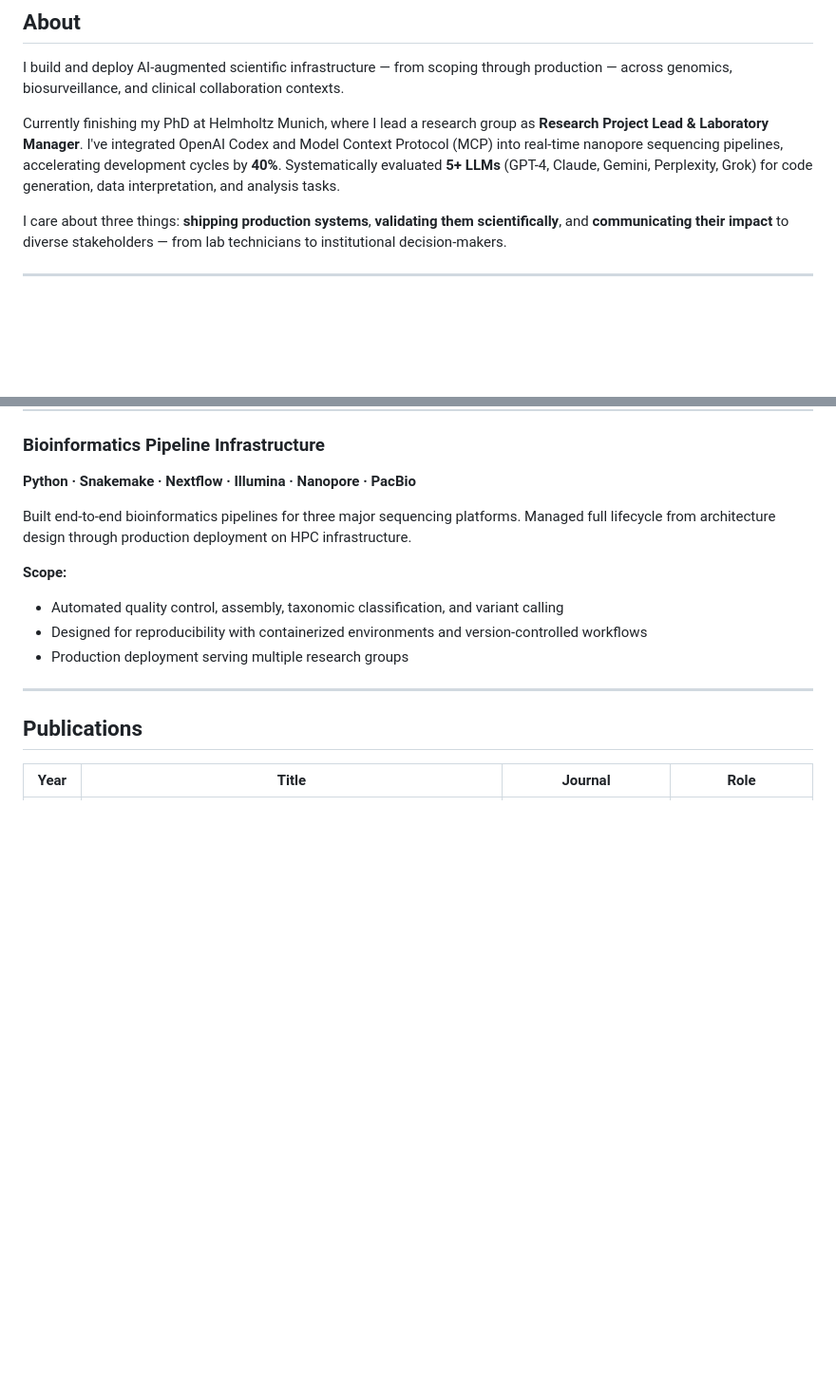
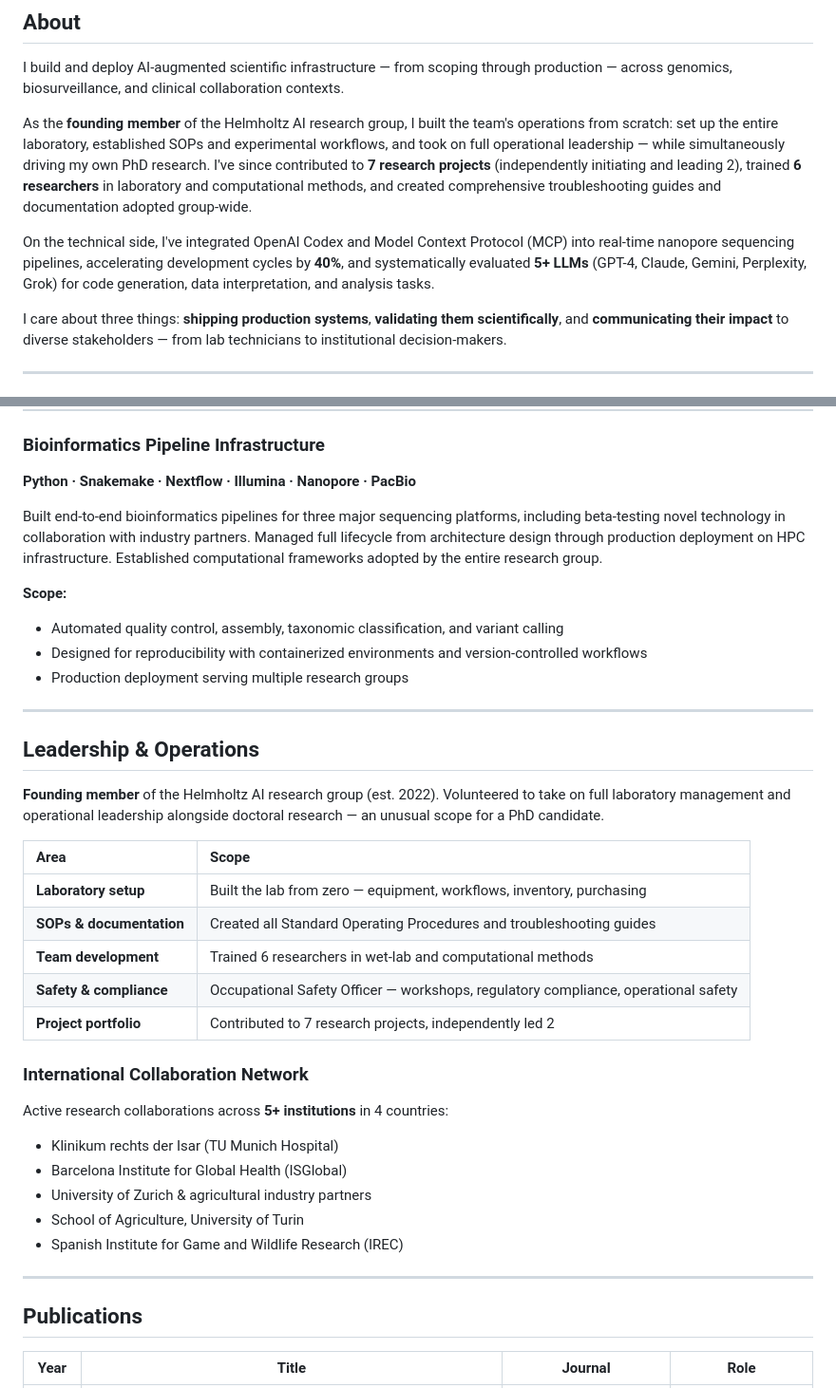
Before and after one commit to ttmgr/Tim_Reska, a Markdown page: README.md, 2 parts joined by grey strips. Shown at 95% size. GitHub-like rendering; blank space fills up the shorter version.

Commit message:
feat: Integrate reference letter highlights
- Added founding member context and lab setup story
- New Leadership & Operations section with team building, SOPs, safety
- Added international collaboration network (5+ institutions, 4 countries)
- Enhanced pipeline section with industry beta-testing
- All facts sourced from Prof. Lara Urban's reference letter

```diff
--- a/README.md
+++ b/README.md
@@ -14,7 +14,9 @@ Helmholtz Munich & Technical University of Munich · Munich, Germany
 
 I build and deploy AI-augmented scientific infrastructure — from scoping through production — across genomics, biosurveillance, and clinical collaboration contexts.
 
-Currently finishing my PhD at Helmholtz Munich, where I lead a research group as **Research Project Lead & Laboratory Manager**. I've integrated OpenAI Codex and Model Context Protocol (MCP) into real-time nanopore sequencing pipelines, accelerating development cycles by **40%**. Systematically evaluated **5+ LLMs** (GPT-4, Claude, Gemini, Perplexity, Grok) for code generation, data interpretation, and analysis tasks.
+As the **founding member** of the Helmholtz AI research group, I built the team's operations from scratch: set up the entire laboratory, established SOPs and experimental workflows, and took on full operational leadership — while simultaneously driving my own PhD research. I've since contributed to **7 research projects** (independently initiating and leading 2), trained **6 researchers** in laboratory and computational methods, and created comprehensive troubleshooting guides and documentation adopted group-wide.
+
+On the technical side, I've integrated OpenAI Codex and Model Context Protocol (MCP) into real-time nanopore sequencing pipelines, accelerating development cycles by **40%**, and systematically evaluated **5+ LLMs** (GPT-4, Claude, Gemini, Perplexity, Grok) for code generation, data interpretation, and analysis tasks.
 
 I care about three things: **shipping production systems**, **validating them scientifically**, and **communicating their impact** to diverse stakeholders — from lab technicians to institutional decision-makers.
 
@@ -93,12 +95,36 @@ Systematic evaluation and integration of AI tools into research workflows:
 ### Bioinformatics Pipeline Infrastructure
 **Python · Snakemake · Nextflow · Illumina · Nanopore · PacBio**
 
-Built end-to-end bioinformatics pipelines for three major sequencing platforms. Managed full lifecycle from architecture design through production deployment on HPC infrastructure.
+Built end-to-end bioinformatics pipelines for three major sequencing platforms, including beta-testing novel technology in collaboration with industry partners. Managed full lifecycle from architecture design through production deployment on HPC infrastructure. Established computational frameworks adopted by the entire research group.
 
 **Scope:**
 - Automated quality control, assembly, taxonomic classification, and variant calling
 - Designed for reproducibility with containerized environments and version-controlled workflows
 - Production deployment serving multiple research groups
+
+---
+
+## Leadership & Operations
+
+**Founding member** of the Helmholtz AI research group (est. 2022). Volunteered to take on full laboratory management and operational leadership alongside doctoral research — an unusual scope for a PhD candidate.
+
+| Area | Scope |
+|:---|:---|
+| **Laboratory setup** | Built the lab from zero — equipment, workflows, inventory, purchasing |
+| **SOPs & documentation** | Created all Standard Operating Procedures and troubleshooting guides |
+| **Team development** | Trained 6 researchers in wet-lab and computational methods |
+| **Safety & compliance** | Occupational Safety Officer — workshops, regulatory compliance, operational safety |
+| **Project portfolio** | Contributed to 7 research projects, independently led 2 |
+
+### International Collaboration Network
+
+Active research collaborations across **5+ institutions** in 4 countries:
+
+- Klinikum rechts der Isar (TU Munich Hospital)
+- Barcelona Institute for Global Health (ISGlobal)
+- University of Zurich & agricultural industry partners
+- School of Agriculture, University of Turin
+- Spanish Institute for Game and Wildlife Research (IREC)
 
 ---
 
```
